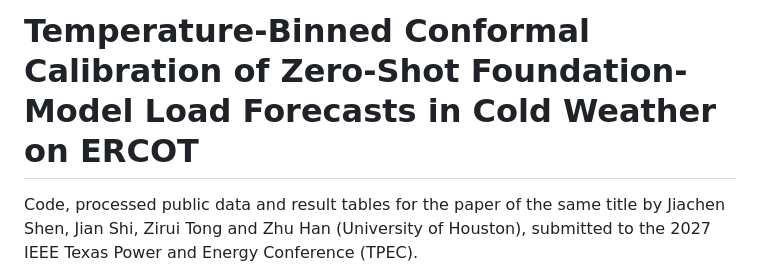
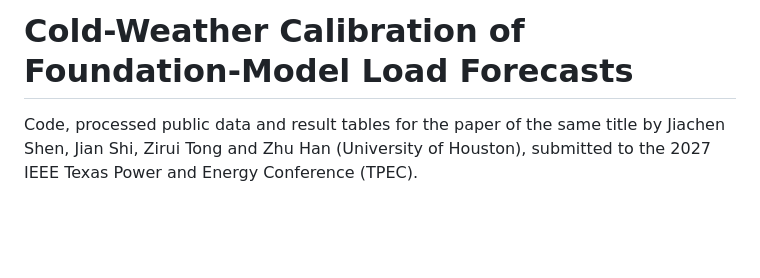
Before and after one commit to Mercury0828/tempcal-ercot, a Markdown page: README.md, the part around the change. Rendered like a GitHub page; blank space fills up the shorter version.

Commit message:
README: paper title updated

```diff
--- a/README.md
+++ b/README.md
@@ -1,4 +1,4 @@
-# Temperature-Binned Conformal Calibration of Zero-Shot Foundation-Model Load Forecasts in Cold Weather on ERCOT
+# Cold-Weather Calibration of Foundation-Model Load Forecasts
 
 Code, processed public data and result tables for the paper of the same title by Jiachen Shen, Jian Shi, Zirui Tong
 and Zhu Han (University of Houston), submitted to the 2027 IEEE Texas Power and Energy Conference (TPEC).
```
